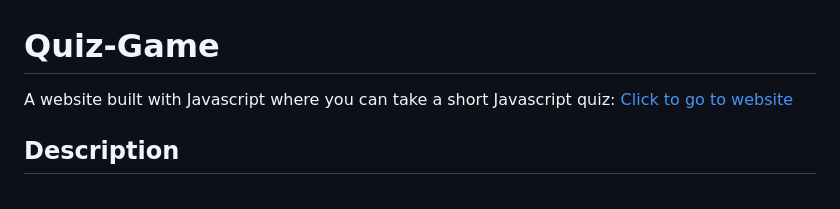
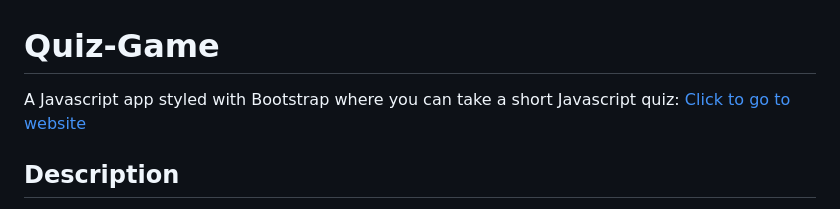
Before and after one commit to jordaneburton/quiz-game, a Markdown page: README.md, the part around the change. Drawn GitHub-style.

```diff
--- a/README.md
+++ b/README.md
@@ -1,5 +1,5 @@
 # Quiz-Game
-A website built with Javascript where you can take a short Javascript quiz: [Click to go to website](https://jordaneburton.github.io/quiz-game/)
+A Javascript app styled with Bootstrap where you can take a short Javascript quiz: [Click to go to website](https://jordaneburton.github.io/quiz-game/)
 
 ## Description
 
```
